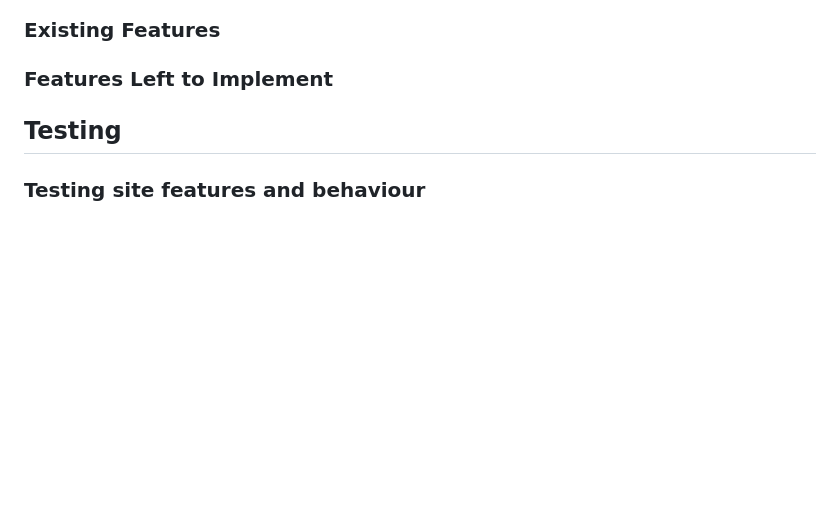
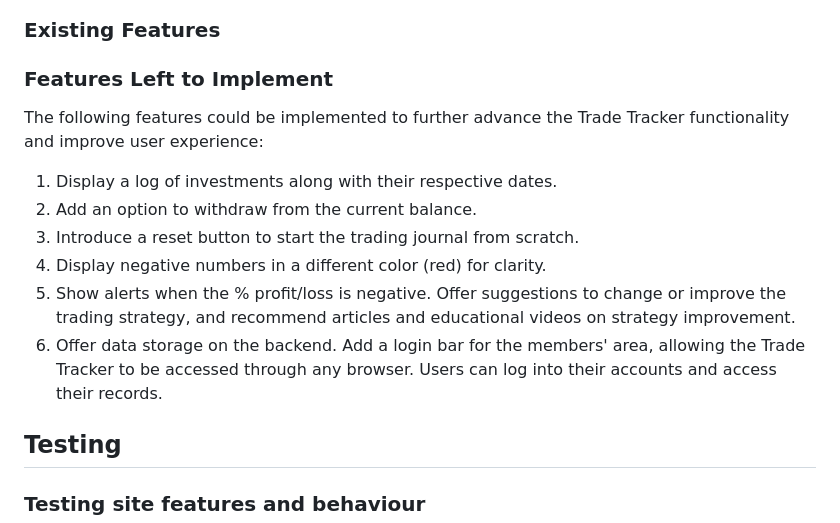
Before and after one commit to KatePaulauskas/trade-tracker, a Markdown page: README.md, the part around the change. Rendered like a GitHub page; blank space fills up the shorter version.

Commit message:
docs: add information to the section 'Features Left to Implement' in the README.md file.

```diff
--- a/README.md
+++ b/README.md
@@ -19,6 +19,15 @@ The site's primary goal is to help traders to keep a track of their trading prog
 ####
 
 ### Features Left to Implement
+
+The following features could be implemented to further advance the Trade Tracker functionality and improve user experience:
+
+1. Display a log of investments along with their respective dates.
+2. Add an option to withdraw from the current balance.
+3. Introduce a reset button to start the trading journal from scratch.
+4. Display negative numbers in a different color (red) for clarity.
+5. Show alerts when the % profit/loss is negative. Offer suggestions to change or improve the trading strategy, and recommend articles and educational videos on strategy improvement.
+6. Offer data storage on the backend. Add a login bar for the members' area, allowing the Trade Tracker to be accessed through any browser. Users can log into their accounts and access their records.
 
 ## Testing
 
```
